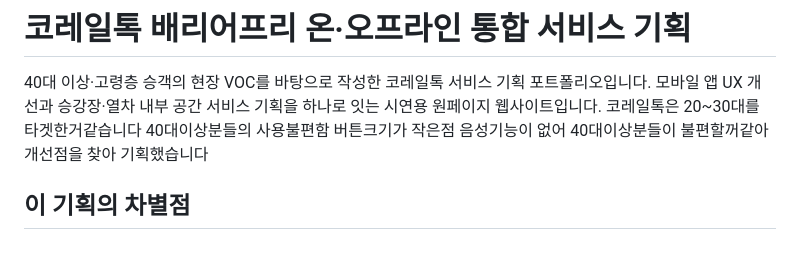
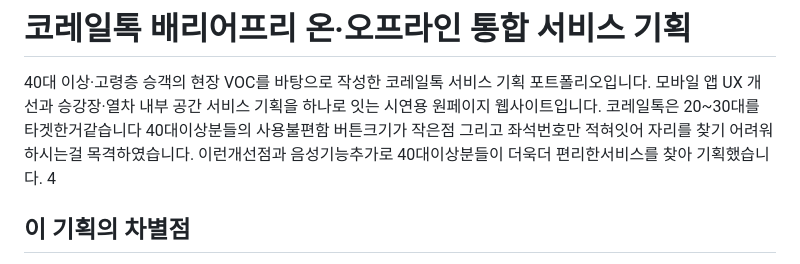
Before and after one commit to wlsgns9607-blip/korail-barrier-free, a Markdown page: README.md, the part around the change. Rendered like a GitHub page.

```diff
--- a/README.md
+++ b/README.md
@@ -2,8 +2,9 @@
 
 40대 이상·고령층 승객의 현장 VOC를 바탕으로 작성한 코레일톡 서비스 기획 포트폴리오입니다.
 모바일 앱 UX 개선과 승강장·열차 내부 공간 서비스 기획을 하나로 잇는 시연용 원페이지 웹사이트입니다.
-코레일톡은 20~30대를 타겟한거같습니다 40대이상분들의 사용불편함 버튼크기가 작은점 음성기능이 없어 40대이상분들이 불편할꺼같아
-개선점을 찾아 기획했습니다
+코레일톡은 20~30대를 타겟한거같습니다 40대이상분들의 사용불편함 버튼크기가 작은점 그리고 좌석번호만 적혀잇어 자리를
+찾기 어려워하시는걸 목격하였습니다. 이런개선점과 음성기능추가로 40대이상분들이 더욱더 편리한서비스를 찾아
+기획했습니다. 4
 
 ## 이 기획의 차별점
 
```
